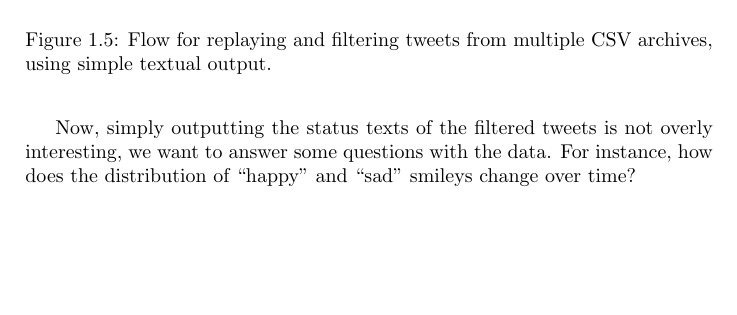
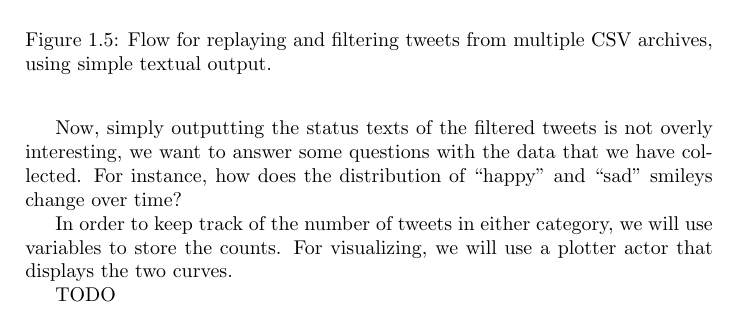
Before and after one commit to fracpete/gama-workflow-book, a LaTeX book (application/application.tex): part of page 6 of 10, cut so that both start at the same text, the shorter picture padded with empty space. Compiled offline with pdfLaTeX.

Commit message:
added more regarding visualizing mood over time

```diff
--- a/application/application.tex
+++ b/application/application.tex
@@ -122,7 +122,11 @@ However, if you generated more than one CSV archive, you don't want to manually
   \label{replay_and_filter_tweets-multiple_files-flow}
 \end{figure}
 
-Now, simply outputting the status texts of the filtered tweets is not overly interesting, we want to answer some questions with the data. For instance, how does the distribution of ``happy'' and ``sad'' smileys change over time?
+Now, simply outputting the status texts of the filtered tweets is not overly interesting, we want to answer some questions with the data that we have collected. For instance, how does the distribution of ``happy'' and ``sad'' smileys change over time?
+
+In order to keep track of the number of tweets in either category, we will use variables to store the counts. For visualizing, we will use a plotter actor that displays the two curves.
+
+TODO
 
 \begin{figure}[htb]
   \centering
```
Also changed, not shown: application/images/IncVariable.png (added).
